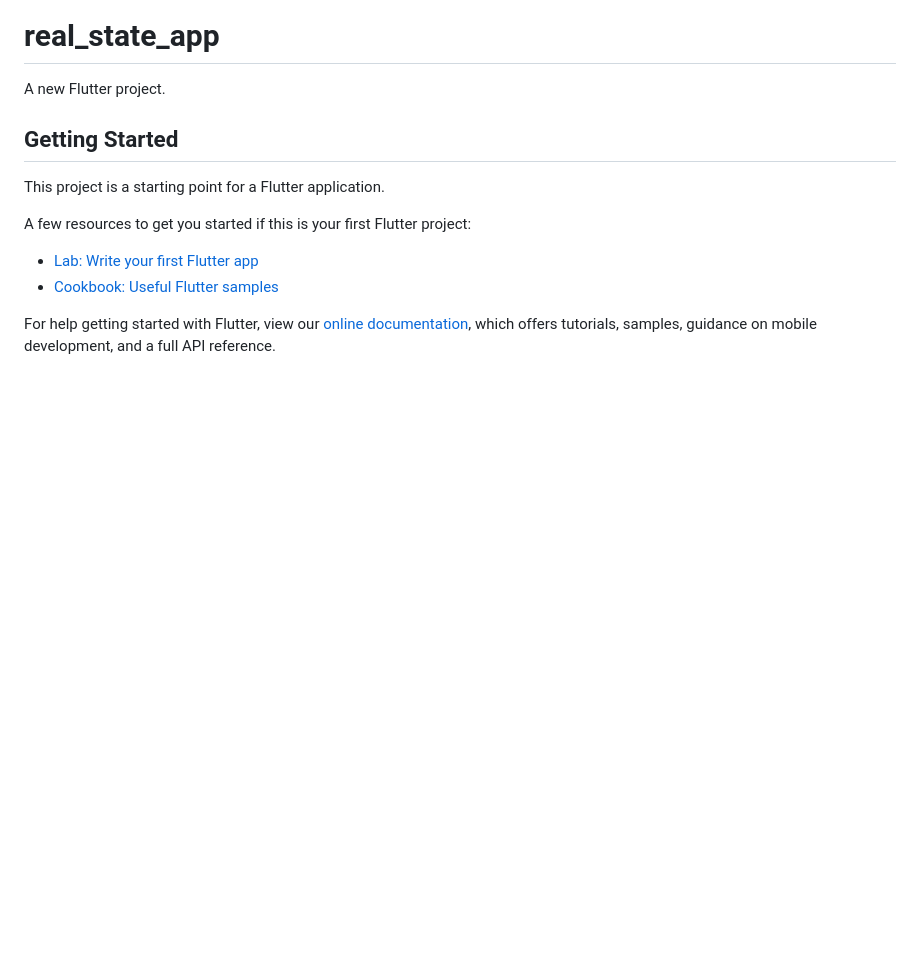
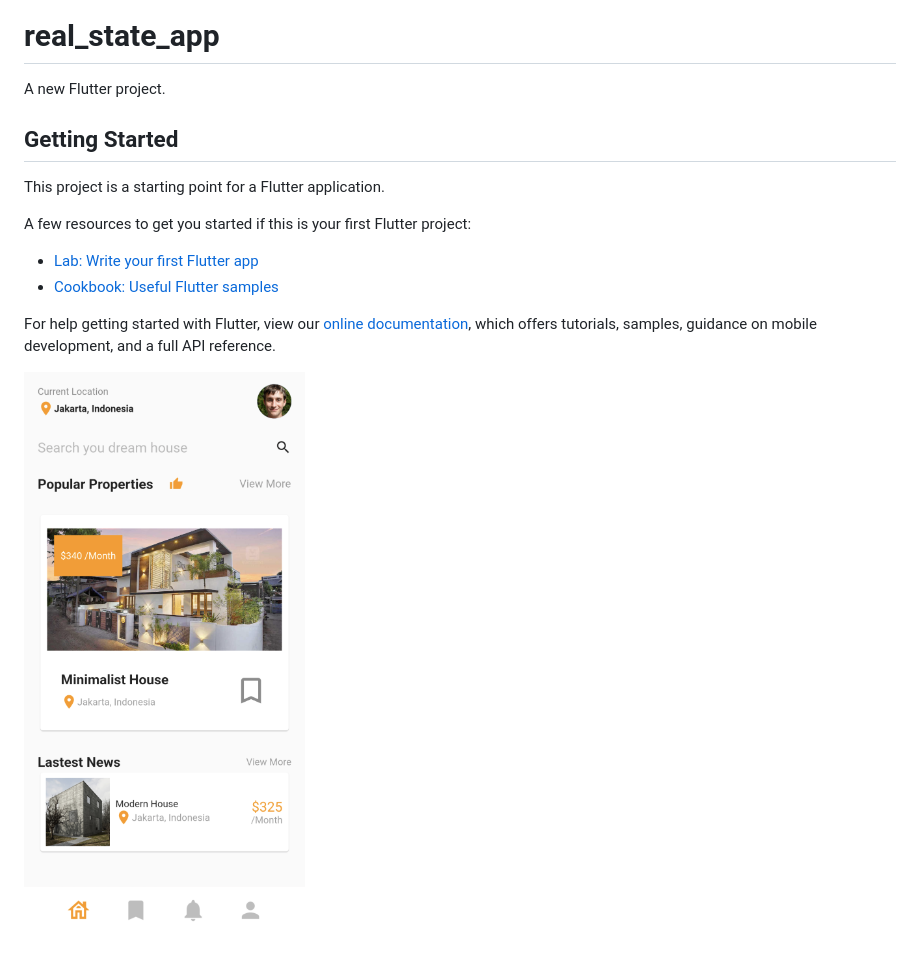
Before and after one commit to deivitdev/real_state_app, a Markdown page: README.md, the part around the change. Drawn GitHub-style; pictures changed too: assets/ScreenShoot.png (added); blank space fills up the shorter version.

```diff
--- a/README.md
+++ b/README.md
@@ -14,3 +14,5 @@ A few resources to get you started if this is your first Flutter project:
 For help getting started with Flutter, view our
 [online documentation](https://flutter.dev/docs), which offers tutorials,
 samples, guidance on mobile development, and a full API reference.
+
+![Alt text](assets/ScreenShoot.png?raw=true "Title")
```
